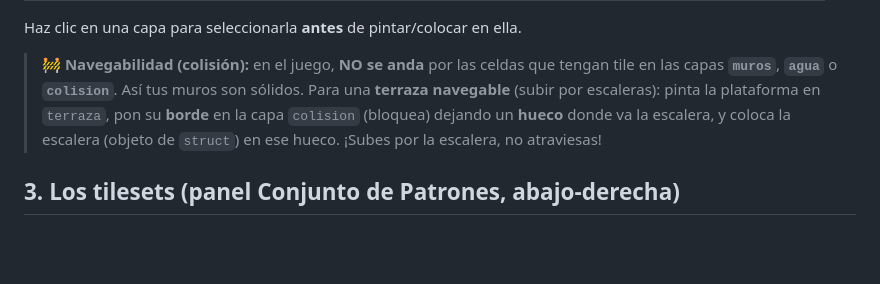
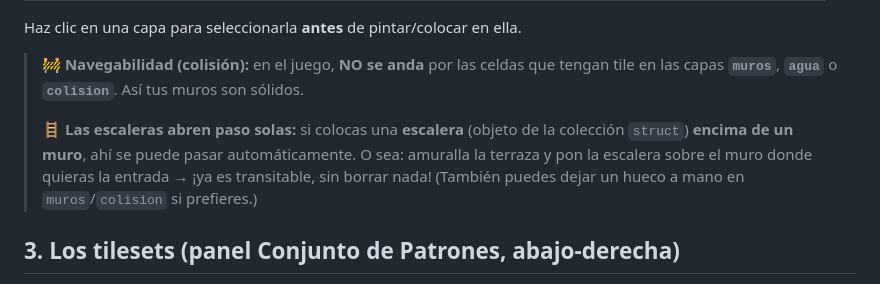
Before and after one commit to meowrhino/miaumiau, a Markdown page: MAPA-TILED.md, the part around the change. Drawn GitHub-style; blank space fills up the shorter version.

Commit message:
docs(tiled): las escaleras abren paso solas (navegabilidad)
Co-Authored-By: Claude Opus 4.8 <noreply@anthropic.com>

```diff
--- a/MAPA-TILED.md
+++ b/MAPA-TILED.md
@@ -38,9 +38,11 @@ Haz clic en una capa para seleccionarla **antes** de pintar/colocar en ella.
 
 > 🚧 **Navegabilidad (colisión):** en el juego, **NO se anda** por las celdas que tengan
 > tile en las capas **`muros`**, **`agua`** o **`colision`**. Así tus muros son sólidos.
-> Para una **terraza navegable** (subir por escaleras): pinta la plataforma en `terraza`,
-> pon su **borde** en la capa `colision` (bloquea) dejando un **hueco** donde va la escalera,
-> y coloca la escalera (objeto de `struct`) en ese hueco. ¡Subes por la escalera, no atraviesas!
+>
+> 🪜 **Las escaleras abren paso solas:** si colocas una **escalera** (objeto de la colección
+> `struct`) **encima de un muro**, ahí se puede pasar automáticamente. O sea: amuralla la
+> terraza y pon la escalera sobre el muro donde quieras la entrada → ¡ya es transitable,
+> sin borrar nada! (También puedes dejar un hueco a mano en `muros`/`colision` si prefieres.)
 
 ## 3. Los tilesets (panel **Conjunto de Patrones**, abajo-derecha)
 
```
